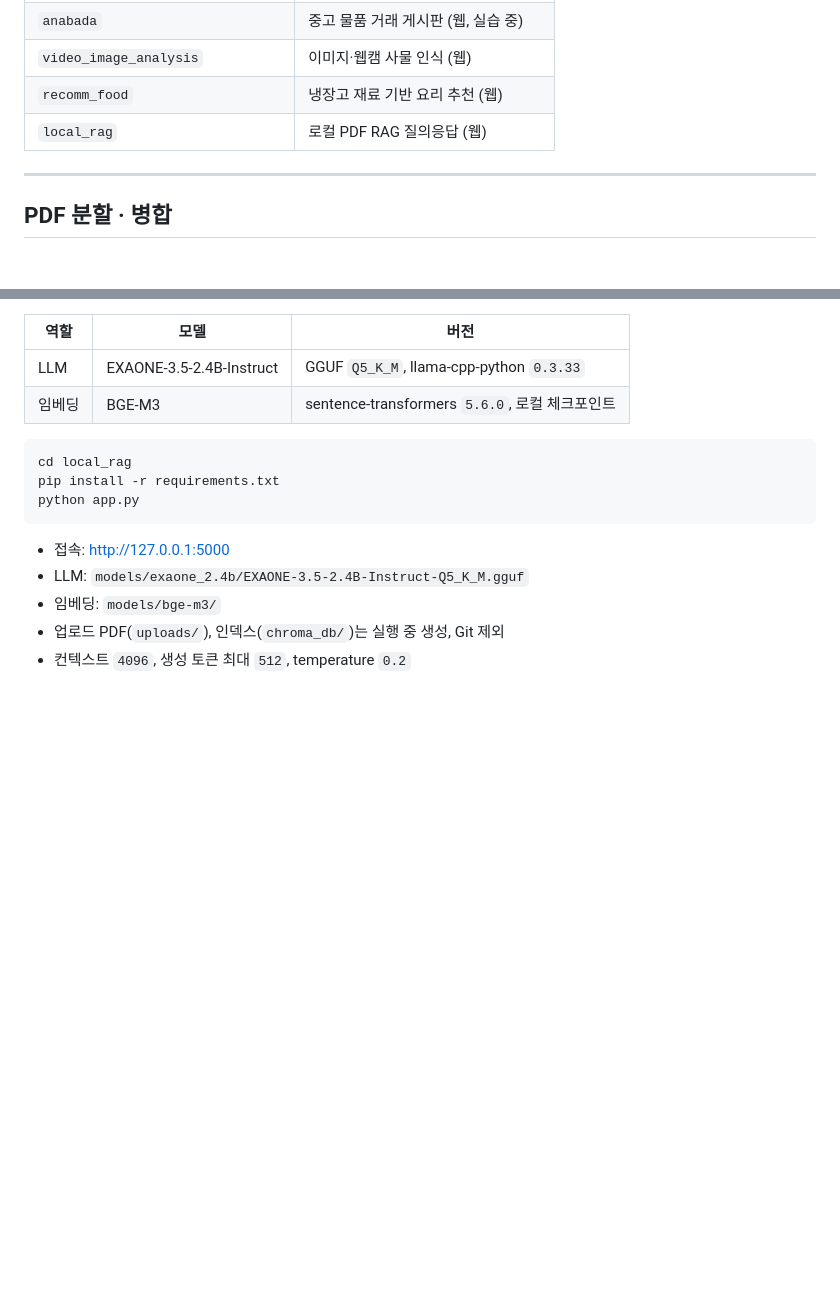
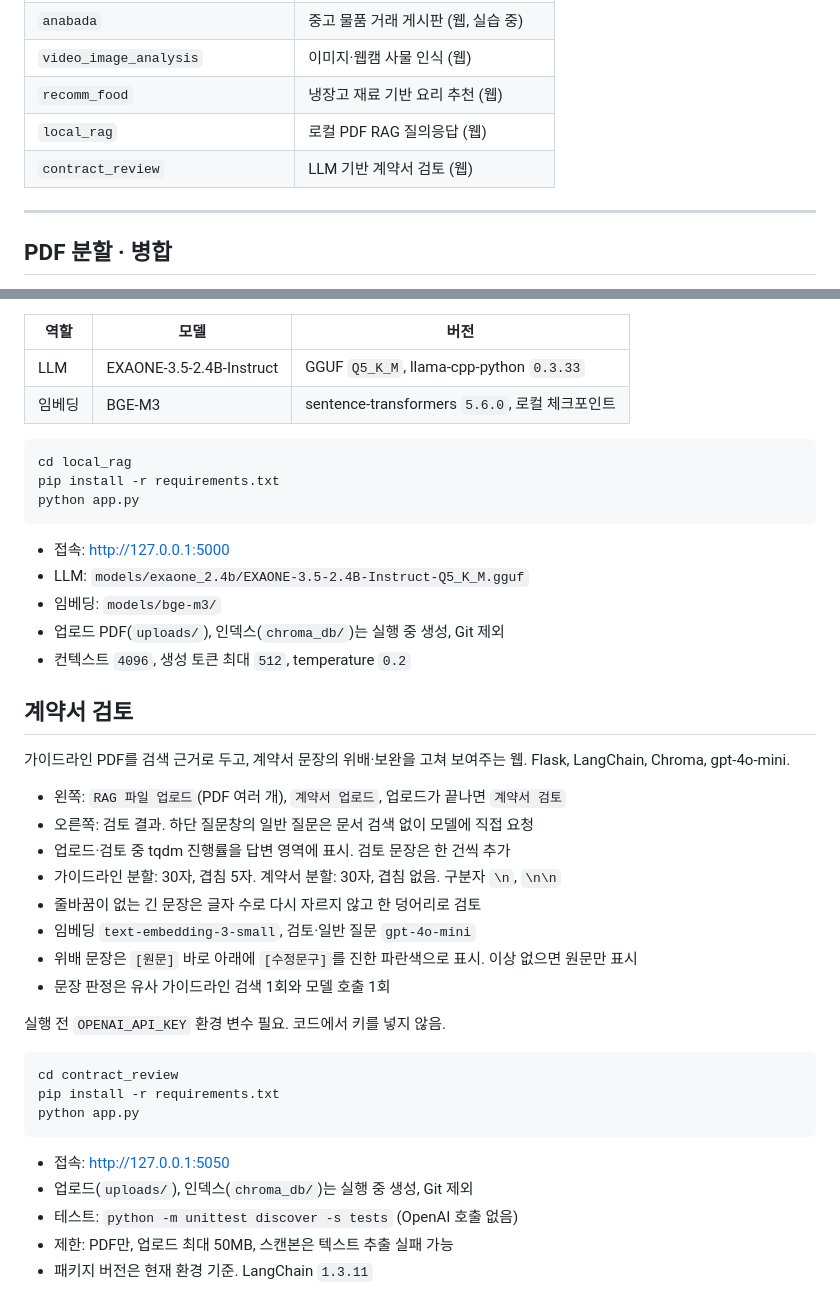
Before and after one commit to Taehw/lges-ai-agent-lab, a Markdown page: README.md, 2 parts joined by grey strips. Rendered like a GitHub page; blank space fills up the shorter version.

Commit message:
docs: add contract review section to README
Co-authored-by: Cursor <cursoragent@cursor.com>

````diff
--- a/README.md
+++ b/README.md
@@ -11,6 +11,7 @@
 | `video_image_analysis` | 이미지·웹캠 사물 인식 (웹) |
 | `recomm_food` | 냉장고 재료 기반 요리 추천 (웹) |
 | `local_rag` | 로컬 PDF RAG 질의응답 (웹) |
+| `contract_review` | LLM 기반 계약서 검토 (웹) |
 
 ---
 
@@ -184,3 +185,30 @@ python app.py
 - 임베딩: `models/bge-m3/`
 - 업로드 PDF(`uploads/`), 인덱스(`chroma_db/`)는 실행 중 생성, Git 제외
 - 컨텍스트 `4096`, 생성 토큰 최대 `512`, temperature `0.2`
+
+## 계약서 검토
+
+가이드라인 PDF를 검색 근거로 두고, 계약서 문장의 위배·보완을 고쳐 보여주는 웹. Flask, LangChain, Chroma, gpt-4o-mini.
+
+- 왼쪽: `RAG 파일 업로드`(PDF 여러 개), `계약서 업로드`, 업로드가 끝나면 `계약서 검토`
+- 오른쪽: 검토 결과. 하단 질문창의 일반 질문은 문서 검색 없이 모델에 직접 요청
+- 업로드·검토 중 tqdm 진행률을 답변 영역에 표시. 검토 문장은 한 건씩 추가
+- 가이드라인 분할: 30자, 겹침 5자. 계약서 분할: 30자, 겹침 없음. 구분자 `\n`, `\n\n`
+- 줄바꿈이 없는 긴 문장은 글자 수로 다시 자르지 않고 한 덩어리로 검토
+- 임베딩 `text-embedding-3-small`, 검토·일반 질문 `gpt-4o-mini`
+- 위배 문장은 `[원문]` 바로 아래에 `[수정문구]`를 진한 파란색으로 표시. 이상 없으면 원문만 표시
+- 문장 판정은 유사 가이드라인 검색 1회와 모델 호출 1회
+
+실행 전 `OPENAI_API_KEY` 환경 변수 필요. 코드에서 키를 넣지 않음.
+
+```text
+cd contract_review
+pip install -r requirements.txt
+python app.py
+```
+
+- 접속: http://127.0.0.1:5050
+- 업로드(`uploads/`), 인덱스(`chroma_db/`)는 실행 중 생성, Git 제외
+- 테스트: `python -m unittest discover -s tests` (OpenAI 호출 없음)
+- 제한: PDF만, 업로드 최대 50MB, 스캔본은 텍스트 추출 실패 가능
+- 패키지 버전은 현재 환경 기준. LangChain `1.3.11`
````
